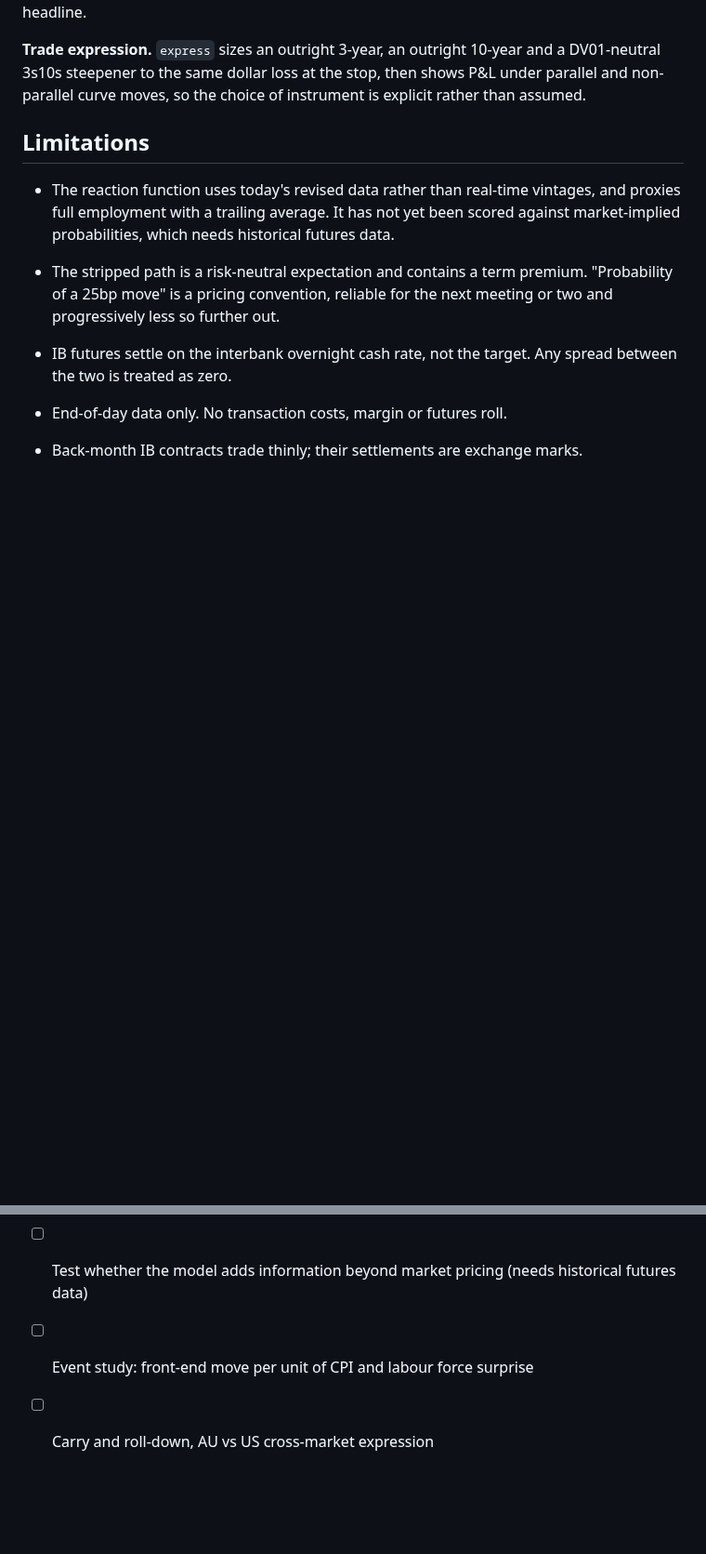
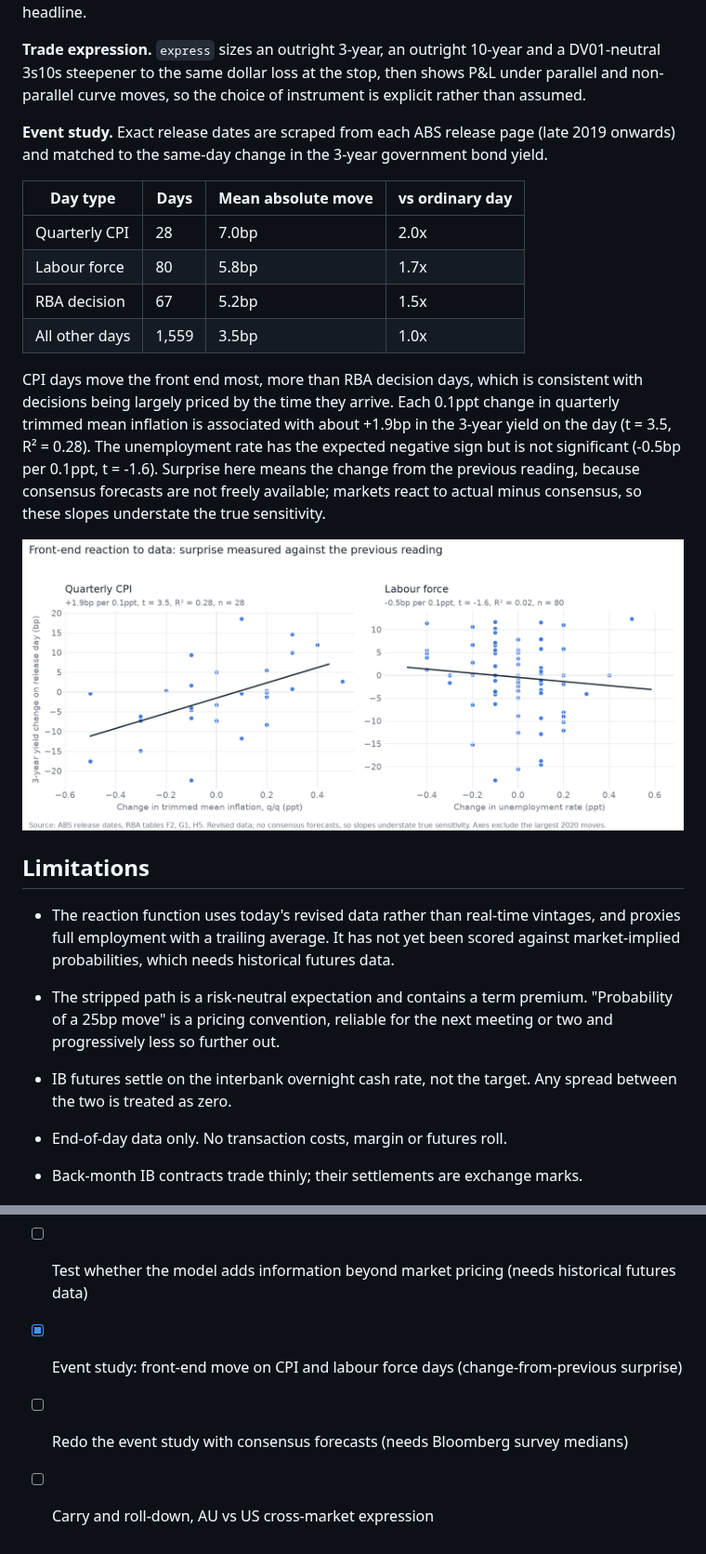
Before and after one commit to robcambridge/rba-pricing-engine, a Markdown page: README.md, 2 parts joined by grey strips. Shown at 93% size. Drawn GitHub-style; pictures changed too: output/event_study.png (added); blank space fills up the shorter version.

Commit message:
Add event study and nowcast input

```diff
--- a/README.md
+++ b/README.md
@@ -79,6 +80,28 @@ and a DV01-neutral 3s10s steepener to the same dollar loss at the stop, then
 shows P&L under parallel and non-parallel curve moves, so the choice of
 instrument is explicit rather than assumed.
 
+**Event study.** Exact release dates are scraped from each ABS release page
+(late 2019 onwards) and matched to the same-day change in the 3-year
+government bond yield.
+
+| Day type | Days | Mean absolute move | vs ordinary day |
+|---|---|---|---|
+| Quarterly CPI | 28 | 7.0bp | 2.0x |
+| Labour force | 80 | 5.8bp | 1.7x |
+| RBA decision | 67 | 5.2bp | 1.5x |
+| All other days | 1,559 | 3.5bp | 1.0x |
+
+CPI days move the front end most, more than RBA decision days, which is
+consistent with decisions being largely priced by the time they arrive. Each
+0.1ppt change in quarterly trimmed mean inflation is associated with about
++1.9bp in the 3-year yield on the day (t = 3.5, R² = 0.28). The unemployment
+rate has the expected negative sign but is not significant (-0.5bp per 0.1ppt,
+t = -1.6). Surprise here means the change from the previous reading, because
+consensus forecasts are not freely available; markets react to actual minus
+consensus, so these slopes understate the true sensitivity.
+
+![Event study](output/event_study.png)
+
 ## Limitations
 
 - The reaction function uses today's revised data rather than real-time
@@ -114,5 +138,6 @@ instrument is explicit rather than assumed.
 - [x] Add the GDP nowcast as an input and test whether it improves the backtest
 - [x] Compare outright and curve expressions at equal risk
 - [ ] Test whether the model adds information beyond market pricing (needs historical futures data)
-- [ ] Event study: front-end move per unit of CPI and labour force surprise
+- [x] Event study: front-end move on CPI and labour force days (change-from-previous surprise)
+- [ ] Redo the event study with consensus forecasts (needs Bloomberg survey medians)
 - [ ] Carry and roll-down, AU vs US cross-market expression
```
Also changed, not shown: other parts of README.md (+2 -0 lines), 7 other files.
